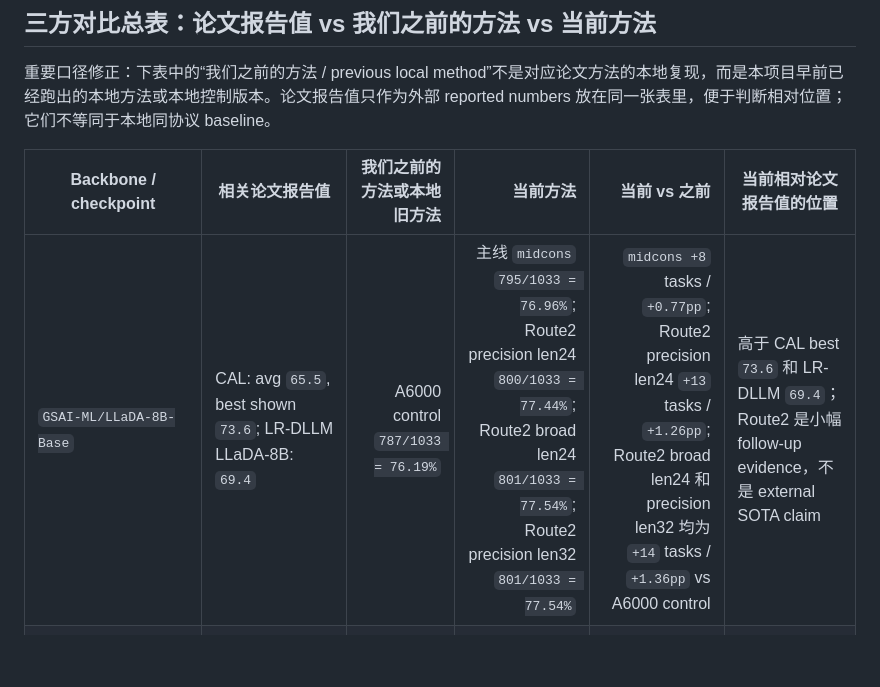
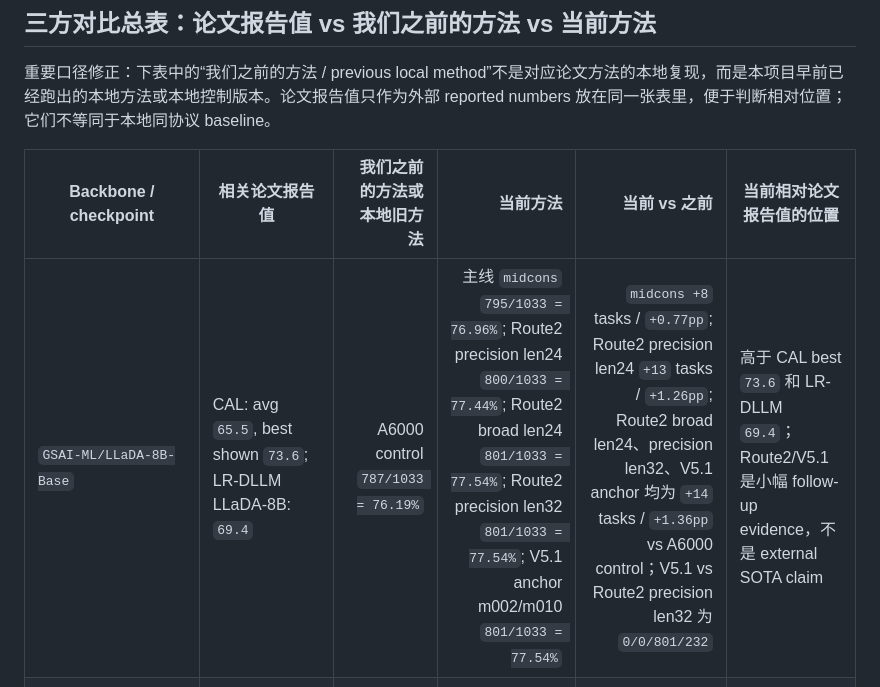
Before and after one commit to sarahshi99/dllm_infilling, a Markdown page: docs/paper_agent/experiment_results.zh.md, the part around one of its changes. GitHub-like rendering; blank space fills up the shorter version.

Commit message:
docs: record route2 v5 anchor full results

```diff
--- a/docs/paper_agent/experiment_results.zh.md
+++ b/docs/paper_agent/experiment_results.zh.md
@@ -8,7 +8,7 @@
 
 | Backbone / checkpoint | 相关论文报告值 | 我们之前的方法或本地旧方法 | 当前方法 | 当前 vs 之前 | 当前相对论文报告值的位置 |
 |---|---|---:|---:|---:|---|
-| `GSAI-ML/LLaDA-8B-Base` | CAL: avg `65.5`, best shown `73.6`; LR-DLLM LLaDA-8B: `69.4` | A6000 control `787/1033 = 76.19%` | 主线 `midcons` `795/1033 = 76.96%`; Route2 precision len24 `800/1033 = 77.44%`; Route2 broad len24 `801/1033 = 77.54%`; Route2 precision len32 `801/1033 = 77.54%` | `midcons +8` tasks / `+0.77pp`; Route2 precision len24 `+13` tasks / `+1.26pp`; Route2 broad len24 和 precision len32 均为 `+14` tasks / `+1.36pp` vs A6000 control | 高于 CAL best `73.6` 和 LR-DLLM `69.4`；Route2 是小幅 follow-up evidence，不是 external SOTA claim |
+| `GSAI-ML/LLaDA-8B-Base` | CAL: avg `65.5`, best shown `73.6`; LR-DLLM LLaDA-8B: `69.4` | A6000 control `787/1033 = 76.19%` | 主线 `midcons` `795/1033 = 76.96%`; Route2 precision len24 `800/1033 = 77.44%`; Route2 broad len24 `801/1033 = 77.54%`; Route2 precision len32 `801/1033 = 77.54%`; V5.1 anchor m002/m010 `801/1033 = 77.54%` | `midcons +8` tasks / `+0.77pp`; Route2 precision len24 `+13` tasks / `+1.26pp`; Route2 broad len24、precision len32、V5.1 anchor 均为 `+14` tasks / `+1.36pp` vs A6000 control；V5.1 vs Route2 precision len32 为 `0/0/801/232` | 高于 CAL best `73.6` 和 LR-DLLM `69.4`；Route2/V5.1 是小幅 follow-up evidence，不是 external SOTA claim |
 | `GSAI-ML/LLaDA-8B-Instruct` | CAL: avg `69.9`, best shown `76.9` | historical LCAS-v3 `817/1033 = 79.09%` | `midcons` `815/1033 = 78.90%` | `-2` tasks / `-0.19pp` | 高于 CAL best `76.9`，但低于我们之前方法 |
 | `Dream-org/Dream-Coder-v0-Base-7B` | CAL: avg `70.2`, best shown `76.2`; LR-DLLM DreamCoder: `81.6`; DreamOn DreamCoder: `92.1` | official-canvas `cal_lite` `825/1033 = 79.86%` | bounded repair `832/1033 = 80.54%` | `+7` tasks / `+0.68pp` | 高于 CAL best `76.2`，低于 LR-DLLM `81.6` 和 DreamOn `92.1` |
 | `Dream-org/Dream-Coder-v0-Instruct-7B` | 无精确匹配的论文 reported row | official-canvas `cal_lite` `848/1033 = 82.09%` | bounded repair `834/1033 = 80.74%` | `-14` tasks / `-1.36pp` | 不能做直接论文数值比较；本地为 negative transfer |
```
Also changed, not shown: other parts of docs/paper_agent/experiment_results.zh.md (+36 -1 lines), 2 other files.
